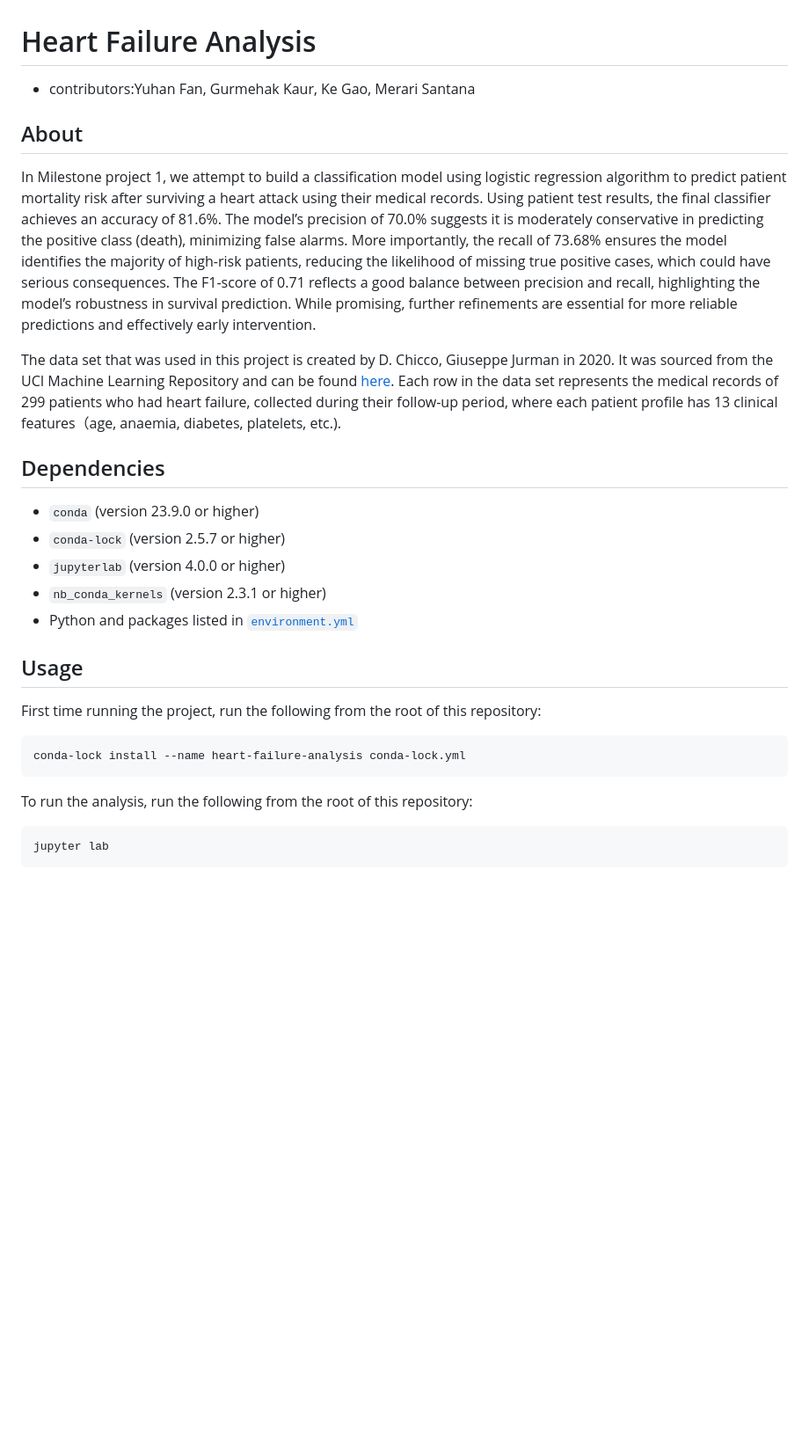
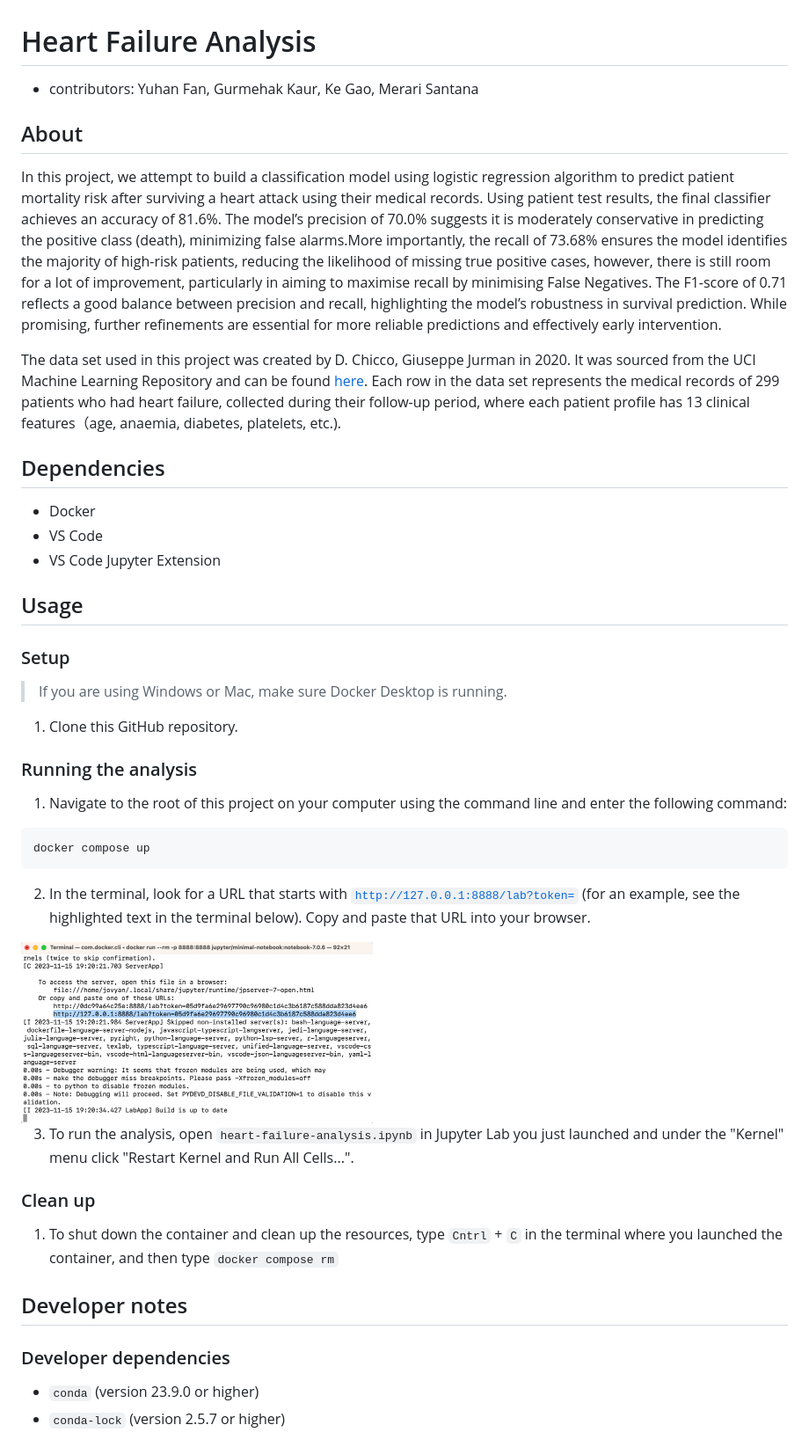
Before and after one commit to UBC-MDS/heart-failure-analysis, a Markdown page: README.md, the part around the change printed below. Shown: that part at 88% size. GitHub-like rendering; pictures changed too: img/jupyter-container-web-app-launch-url.png (added); blank space fills up the shorter version.

````diff
--- a/README.md
+++ b/README.md
@@ -1,30 +1,49 @@
 # Heart Failure Analysis
 
--   contributors:Yuhan Fan, Gurmehak Kaur, Ke Gao, Merari Santana
+-   contributors: Yuhan Fan, Gurmehak Kaur, Ke Gao, Merari Santana
 
 ## About
 
-In Milestone project 1, we attempt to build a classification model using logistic regression algorithm to predict patient mortality risk after surviving a heart attack using their medical records. Using patient test results, the final classifier achieves an accuracy of 81.6%. The model’s precision of 70.0% suggests it is moderately conservative in predicting the positive class (death), minimizing false alarms. More importantly, the recall of 73.68% ensures the model identifies the majority of high-risk patients, reducing the likelihood of missing true positive cases, which could have serious consequences. The F1-score of 0.71 reflects a good balance between precision and recall, highlighting the model’s robustness in survival prediction. While promising, further refinements are essential for more reliable predictions and effectively early intervention.
+In this project, we attempt to build a classification model using logistic regression algorithm to predict patient mortality risk after surviving a heart attack using their medical records. Using patient test results, the final classifier achieves an accuracy of 81.6%. The model’s precision of 70.0% suggests it is moderately conservative in predicting the positive class (death), minimizing false alarms.More importantly, the recall of 73.68% ensures the model identifies the majority of high-risk patients, reducing the likelihood of missing true positive cases, however, there is still room for a lot of improvement, particularly in aiming to maximise recall by minimising False Negatives. The F1-score of 0.71 reflects a good balance between precision and recall, highlighting the model’s robustness in survival prediction. While promising, further refinements are essential for more reliable predictions and effectively early intervention.
 
-The data set that was used in this project is created by D. Chicco, Giuseppe Jurman in 2020. It was sourced from the UCI Machine Learning Repository and can be found [here](https://archive.ics.uci.edu/dataset/519/heart+failure+clinical+records). Each row in the data set represents the medical records of 299 patients who had heart failure, collected during their follow-up period, where each patient profile has 13 clinical features（age, anaemia, diabetes, platelets, etc.).
+The data set used in this project was created by D. Chicco, Giuseppe Jurman in 2020. It was sourced from the UCI Machine Learning Repository and can be found [here](https://archive.ics.uci.edu/dataset/519/heart+failure+clinical+records). Each row in the data set represents the medical records of 299 patients who had heart failure, collected during their follow-up period, where each patient profile has 13 clinical features（age, anaemia, diabetes, platelets, etc.).
 
 ## Dependencies
 
--   `conda` (version 23.9.0 or higher)
--   `conda-lock` (version 2.5.7 or higher)
--   `jupyterlab` (version 4.0.0 or higher)
--   `nb_conda_kernels` (version 2.3.1 or higher)
--   Python and packages listed in [`environment.yml`](environment.yml)
+-   Docker
+-   VS Code
+-   VS Code Jupyter Extension
 
 ## Usage
 
-First time running the project, run the following from the root of this repository:
+### Setup
 
-``` bash
-conda-lock install --name heart-failure-analysis conda-lock.yml
+> If you are using Windows or Mac, make sure Docker Desktop is running.
+
+1.  Clone this GitHub repository.
+
+### Running the analysis
+
+1.  Navigate to the root of this project on your computer using the command line and enter the following command:
+
+```
+docker compose up
 ```
 
-To run the analysis, run the following from the root of this repository:
+2.  In the terminal, look for a URL that starts with [`http://127.0.0.1:8888/lab?token=`](http://127.0.0.1:8888/lab?token=) (for an example, see the highlighted text in the terminal below). Copy and paste that URL into your browser.
 
-``` bash
-jupyter lab
+<img src="img/jupyter-container-web-app-launch-url.png" width="400"/>
+
+3.  To run the analysis, open `heart-failure-analysis.ipynb` in Jupyter Lab you just launched and under the "Kernel" menu click "Restart Kernel and Run All Cells...".
+
+### Clean up
+
+1.  To shut down the container and clean up the resources, type `Cntrl` + `C` in the terminal where you launched the container, and then type `docker compose rm`
+
+## Developer notes
+
+### Developer dependencies
+
+-   `conda` (version 23.9.0 or higher)
+-   `conda-lock` (version 2.5.7 or higher)
+
````
Also changed, not shown: other parts of README.md (+51 -2 lines).
